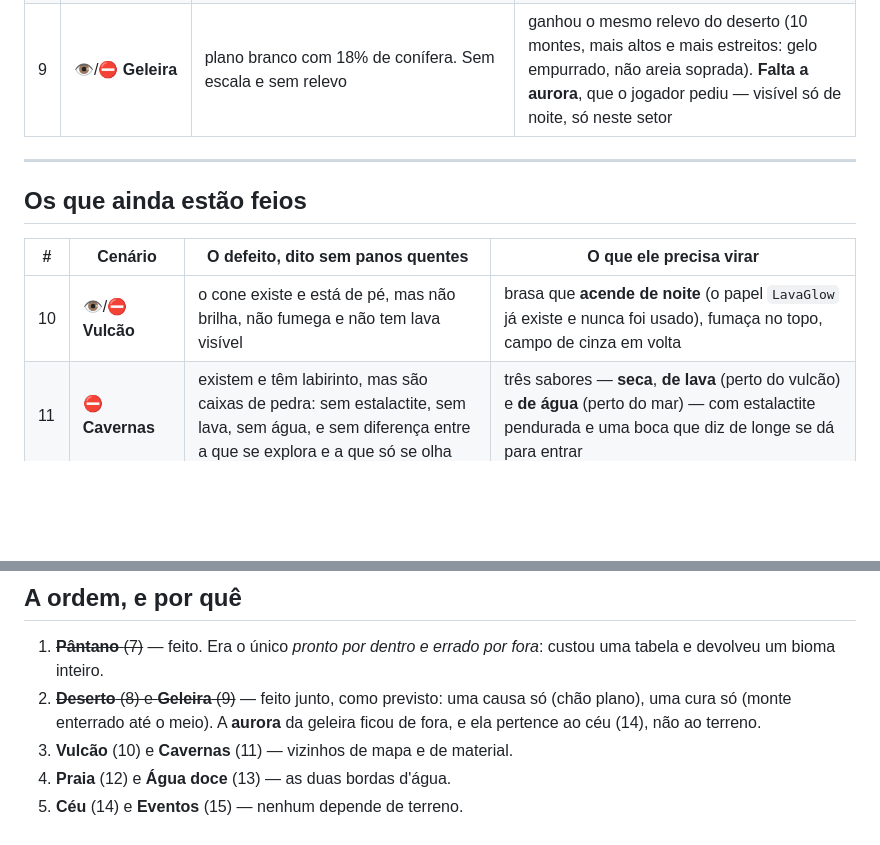
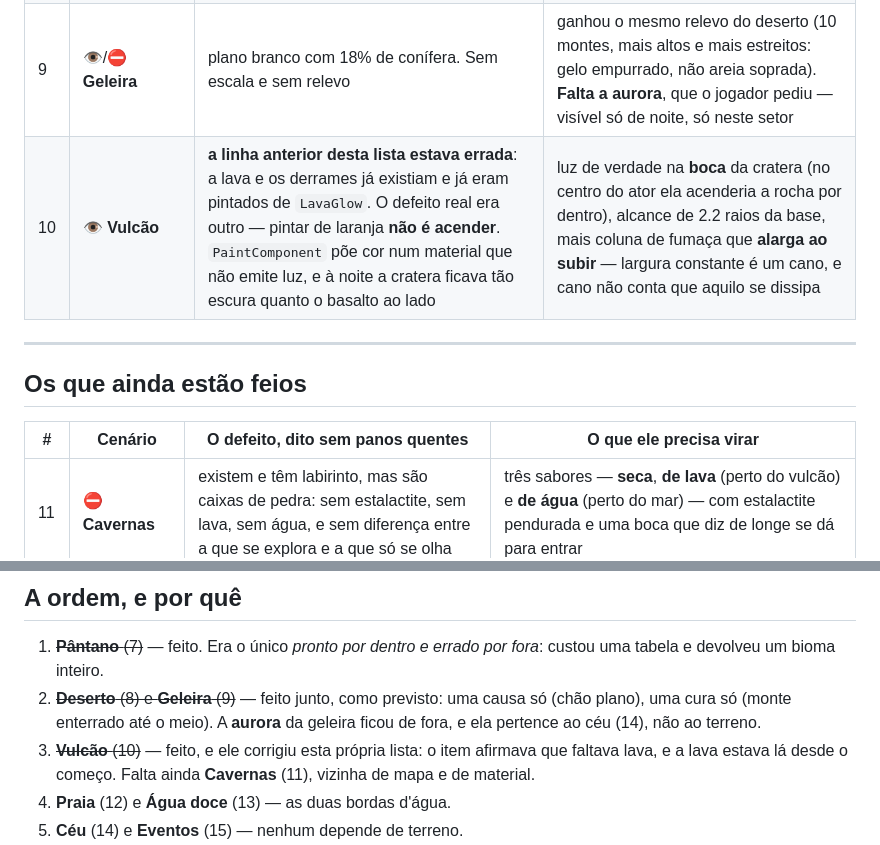
Before and after one commit to Andersonfrfilho/Battle-Square, a Markdown page: .specs/project/CENARIOS.md, 2 parts joined by grey strips. Drawn GitHub-style; blank space fills up the shorter version.

Commit message:
docs(cenarios): item 10 fechado, e a linha dele estava errada
O item afirmava "nao tem lava visivel". Tinha: Volcano.cpp pintava Lava e
Flows de LavaGlow desde que o vulcao nasceu. Registrar o engano na propria
linha, em vez de reescreve-la limpa, porque o erro tem valor: a lista foi
escrita olhando a tela e a tela nao distinguia "sem lava" de "com lava que
nao ilumina nada". Foi ler o codigo que separou as duas coisas.

Co-Authored-By: Claude Opus 5 <noreply@anthropic.com>

```diff
--- a/.specs/project/CENARIOS.md
+++ b/.specs/project/CENARIOS.md
@@ -27,6 +27,7 @@ olho humano no PIE · ⛔ ainda feio ou ainda inexistente.
 | 7 | 👁 **Pântano** | desenhava **exatamente como a mata**: `PresencaDe` não tinha caso para `Swamp` e caía na tabela da floresta. A geografia sabia que ali era brejo, o clima sabia, o mapa sabia — só a tela não | chão de lama escura, poça verde (água parada não reflete o céu como o mar), tronco caído em dobro e **nenhuma copa alta** |
 | 8 | 👁 **Deserto** | o chão era um ladrilho **plano**. Areia plana com pedra em cima não é deserto, é um pátio bege | **duna**: meia esfera enterrada até o meio, 14 por pedaço, na cor do próprio chão — enterrar a metade é o que faz encontrar o plano numa curva em vez de num degrau |
 | 9 | 👁/⛔ **Geleira** | plano branco com 18% de conífera. Sem escala e sem relevo | ganhou o mesmo relevo do deserto (10 montes, mais altos e mais estreitos: gelo empurrado, não areia soprada). **Falta a aurora**, que o jogador pediu — visível só de noite, só neste setor |
+| 10 | 👁 **Vulcão** | **a linha anterior desta lista estava errada**: a lava e os derrames já existiam e já eram pintados de `LavaGlow`. O defeito real era outro — pintar de laranja **não é acender**. `PaintComponent` põe cor num material que não emite luz, e à noite a cratera ficava tão escura quanto o basalto ao lado | luz de verdade na **boca** da cratera (no centro do ator ela acenderia a rocha por dentro), alcance de 2.2 raios da base, mais coluna de fumaça que **alarga ao subir** — largura constante é um cano, e cano não conta que aquilo se dissipa |
 
 ---
 
@@ -34,7 +35,6 @@ olho humano no PIE · ⛔ ainda feio ou ainda inexistente.
 
 | # | Cenário | O defeito, dito sem panos quentes | O que ele precisa virar |
 |---|---|---|---|
-| 10 | 👁/⛔ **Vulcão** | o cone existe e está de pé, mas não brilha, não fumega e não tem lava visível | brasa que **acende de noite** (o papel `LavaGlow` já existe e nunca foi usado), fumaça no topo, campo de cinza em volta |
 | 11 | ⛔ **Cavernas** | existem e têm labirinto, mas são caixas de pedra: sem estalactite, sem lava, sem água, e sem diferença entre a que se explora e a que só se olha | três sabores — **seca**, **de lava** (perto do vulcão) e **de água** (perto do mar) — com estalactite pendurada e uma boca que diz de longe se dá para entrar |
 | 12 | ⛔ **Praia** | tabela rala de propósito, mas hoje é rala **e sem nada**: areia com pedrinha | faixa molhada mais escura na beira, espuma na linha d'água, e algo em pé — coqueiro ou tronco trazido pelo mar |
 | 13 | ⛔ **Água doce** | não existe. Só há o mar da borda | rio que desce da montanha, lago no miolo, cachoeira onde o rio cruza um degrau — com trilha e gruta acompanhando, como foi pedido |
@@ -51,7 +51,9 @@ olho humano no PIE · ⛔ ainda feio ou ainda inexistente.
 2. ~~**Deserto** (8) e **Geleira** (9)~~ — feito junto, como previsto: uma causa
    só (chão plano), uma cura só (monte enterrado até o meio). A **aurora** da
    geleira ficou de fora, e ela pertence ao céu (14), não ao terreno.
-3. **Vulcão** (10) e **Cavernas** (11) — vizinhos de mapa e de material.
+3. ~~**Vulcão** (10)~~ — feito, e ele corrigiu esta própria lista: o item
+   afirmava que faltava lava, e a lava estava lá desde o começo. Falta ainda
+   **Cavernas** (11), vizinha de mapa e de material.
 4. **Praia** (12) e **Água doce** (13) — as duas bordas d'água.
 5. **Céu** (14) e **Eventos** (15) — nenhum depende de terreno.
 6. **Arena** (16) — depende de tudo acima já parecer diferente entre si; antes
```
